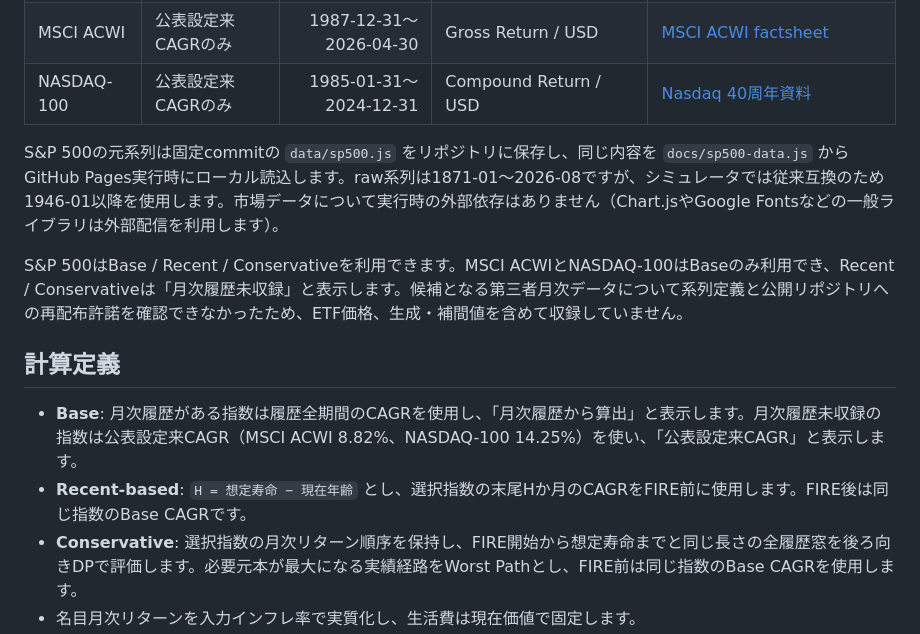
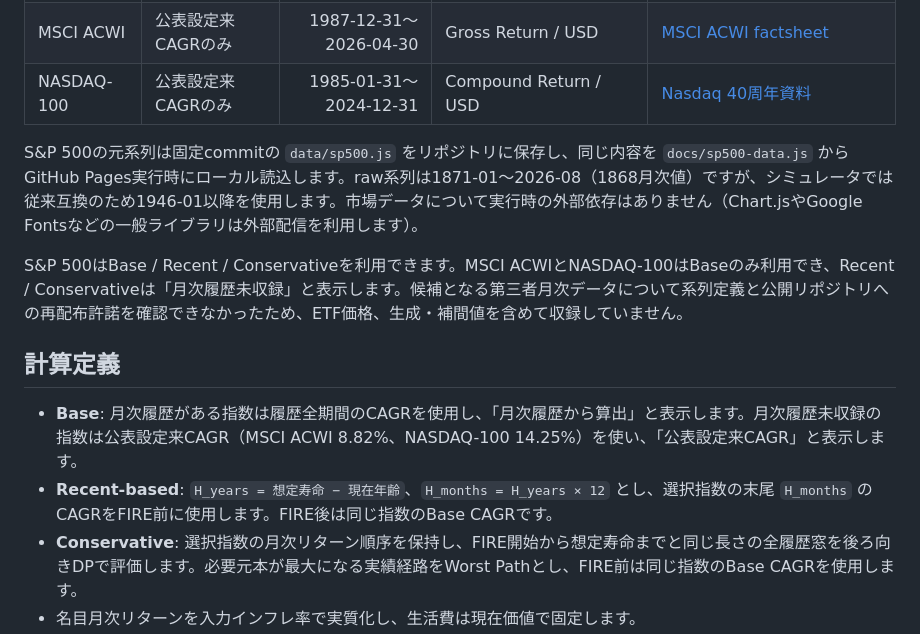
Before and after one commit to g00dk0nd0u/fire_simulator, a Markdown page: README.md, the part around the change. GitHub-like rendering.

Commit message:
Clarify Recent lookback units

```diff
--- a/README.md
+++ b/README.md
@@ -10,14 +10,14 @@
 | MSCI ACWI | 公表設定来CAGRのみ | 1987-12-31〜2026-04-30 | Gross Return / USD | [MSCI ACWI factsheet](https://www.msci.com/documents/10199/255599/msci-acwi.pdf) |
 | NASDAQ-100 | 公表設定来CAGRのみ | 1985-01-31〜2024-12-31 | Compound Return / USD | [Nasdaq 40周年資料](https://www.nasdaq.com/articles/nasdaq-100-indexr-celebrates-40-years-innovation) |
 
-S&P 500の元系列は固定commitの `data/sp500.js` をリポジトリに保存し、同じ内容を `docs/sp500-data.js` からGitHub Pages実行時にローカル読込します。raw系列は1871-01〜2026-08ですが、シミュレータでは従来互換のため1946-01以降を使用します。市場データについて実行時の外部依存はありません（Chart.jsやGoogle Fontsなどの一般ライブラリは外部配信を利用します）。
+S&P 500の元系列は固定commitの `data/sp500.js` をリポジトリに保存し、同じ内容を `docs/sp500-data.js` からGitHub Pages実行時にローカル読込します。raw系列は1871-01〜2026-08（1868月次値）ですが、シミュレータでは従来互換のため1946-01以降を使用します。市場データについて実行時の外部依存はありません（Chart.jsやGoogle Fontsなどの一般ライブラリは外部配信を利用します）。
 
 S&P 500はBase / Recent / Conservativeを利用できます。MSCI ACWIとNASDAQ-100はBaseのみ利用でき、Recent / Conservativeは「月次履歴未収録」と表示します。候補となる第三者月次データについて系列定義と公開リポジトリへの再配布許諾を確認できなかったため、ETF価格、生成・補間値を含めて収録していません。
 
 ## 計算定義
 
 - **Base**: 月次履歴がある指数は履歴全期間のCAGRを使用し、「月次履歴から算出」と表示します。月次履歴未収録の指数は公表設定来CAGR（MSCI ACWI 8.82%、NASDAQ-100 14.25%）を使い、「公表設定来CAGR」と表示します。
-- **Recent-based**: `H = 想定寿命 − 現在年齢` とし、選択指数の末尾Hか月のCAGRをFIRE前に使用します。FIRE後は同じ指数のBase CAGRです。
+- **Recent-based**: `H_years = 想定寿命 − 現在年齢`、`H_months = H_years × 12` とし、選択指数の末尾 `H_months` のCAGRをFIRE前に使用します。FIRE後は同じ指数のBase CAGRです。
 - **Conservative**: 選択指数の月次リターン順序を保持し、FIRE開始から想定寿命までと同じ長さの全履歴窓を後ろ向きDPで評価します。必要元本が最大になる実績経路をWorst Pathとし、FIRE前は同じ指数のBase CAGRを使用します。
 - 名目月次リターンを入力インフレ率で実質化し、生活費は現在価値で固定します。
 - 年金は65歳開始時の入力額を基準に、60〜64歳は1か月0.4%減、66〜75歳は1か月0.7%増として月次キャッシュフローへ反映します。
```
